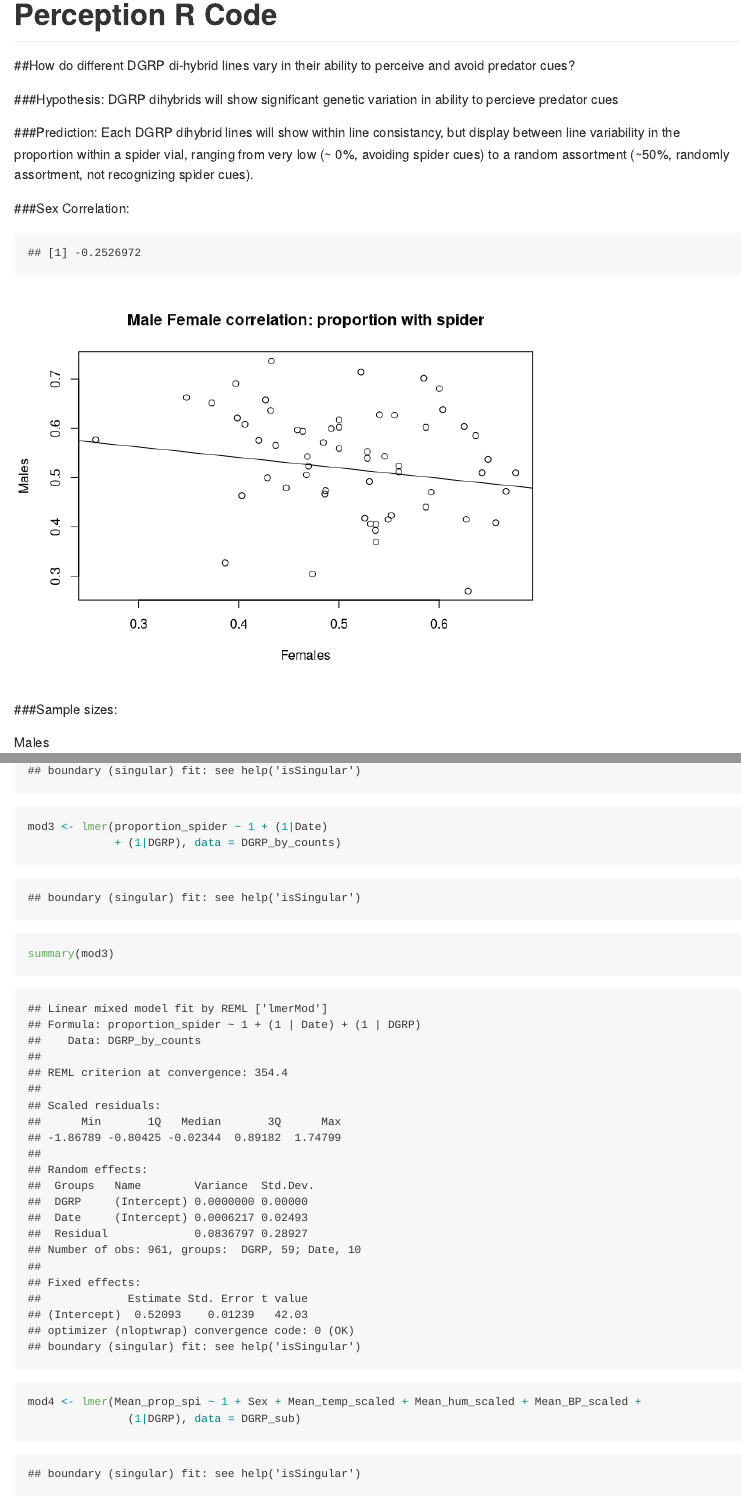
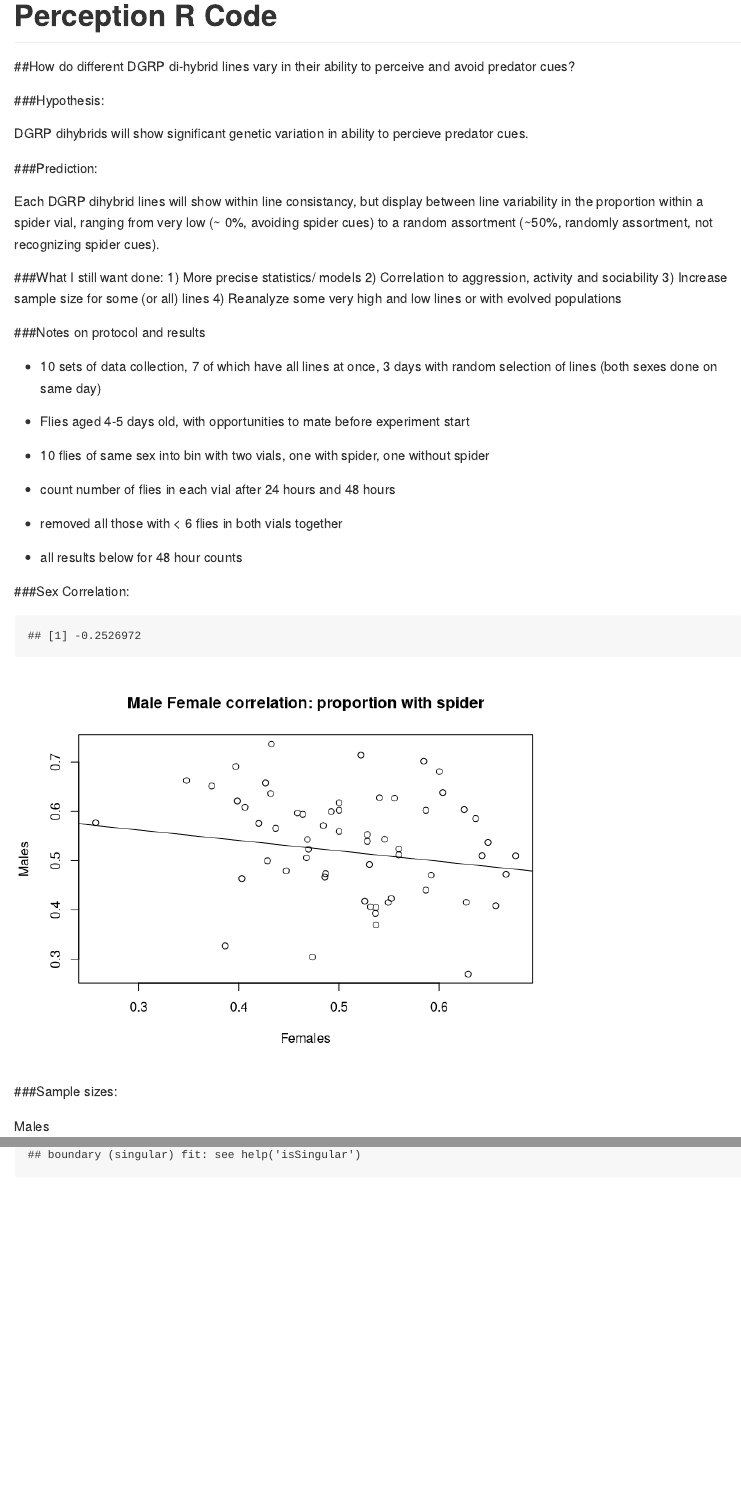
Before and after one commit to DworkinLab/Perception, an R Markdown document (R_script_Jan_18.rmd): the page in a window 1100 px wide, from its top, and a second part further down, joined at a grey line. Rendered offline with R 4.5, knitr and Pandoc, with nearby package versions; some code elsewhere in the file could not run offline.

Commit message:
Edited some plots and added comments to start about the project

````diff
--- a/R_script_Jan_18.rmd
+++ b/R_script_Jan_18.rmd
@@ -6,12 +6,33 @@ output: github_document
 ##How do different DGRP di-hybrid lines vary in their ability to perceive and avoid predator cues?
 
 ###Hypothesis:
-  DGRP dihybrids will show significant genetic variation in ability to percieve predator cues
+
+  DGRP dihybrids will show significant genetic variation in ability to percieve predator cues.
 
 
 ###Prediction:
-Each DGRP dihybrid lines will show within line consistancy, but display between line variability in the proportion within a spider vial, ranging from very low (~ 0%, avoiding spider cues) to a random assortment (~50%, randomly assortment, not recognizing spider cues).
 
+  Each DGRP dihybrid lines will show within line consistancy, but display between line variability in the proportion within a spider vial, ranging from very low (~ 0%, avoiding spider cues) to a random assortment (~50%, randomly assortment, not recognizing spider cues).
+
+###What I still want done:
+1) More precise statistics/ models
+2) Correlation to aggression, activity and sociability
+3) Increase sample size for some (or all) lines
+4) Reanalyze some very high and low lines or with evolved populations
+
+###Notes on protocol and results
+
+- 10 sets of data collection, 7 of which have all lines at once, 3 days with random selection of lines (both sexes done on same day)
+
+- Flies aged 4-5 days old, with opportunities to mate before experiment start
+
+- 10 flies of same sex into bin with two vials, one with spider, one without spider
+
+- count number of flies in each vial after 24 hours and 48 hours
+
+- removed all those with < 6 flies in both vials together
+
+- all results below for 48 hour counts
 
 
 ```{r, include=FALSE}
@@ -156,7 +176,7 @@ summary(DGRP_by_countsFEMALE$DGRP)
 ggplot(data=DGRP_dev, aes(x=DGRP, y=Mean_prop_spi, colour=Sex))+
   geom_point(size = 4) + geom_errorbar(aes(ymax = Mean_prop_spi + se, ymin = Mean_prop_spi - se, width=0.5)) +
   guides(colour=FALSE) +
-  ggtitle("Proportion with spider for 59 dihybrid lines with std Error") +
+  ggtitle("Proportion of flies with spider (with std Error)") +
   xlab("DGRP") + ylab("Proportion with spider") +
   theme(axis.title.x = element_text(size=15)) +
   theme(axis.title.y = element_text(size=15)) +
@@ -226,14 +249,14 @@ summary(mod2)
 ```
 
 
-```{r}
+```{r, include=FALSE}
 mod3 <- lmer(proportion_spider ~ 1 + (1|Date)
              + (1|DGRP), data = DGRP_by_counts)
 
 summary(mod3)
 ```
 
-```{r}
+```{r, include=FALSE}
 mod4 <- lmer(Mean_prop_spi ~ 1 + Sex + Mean_temp_scaled + Mean_hum_scaled + Mean_BP_scaled +
                (1|DGRP), data = DGRP_sub)
 summary(mod4)
````
Also changed, not shown: r_script_Jan_18.md, R_script_Jan_18.rmd (4 more changed lines), 3 other files.
